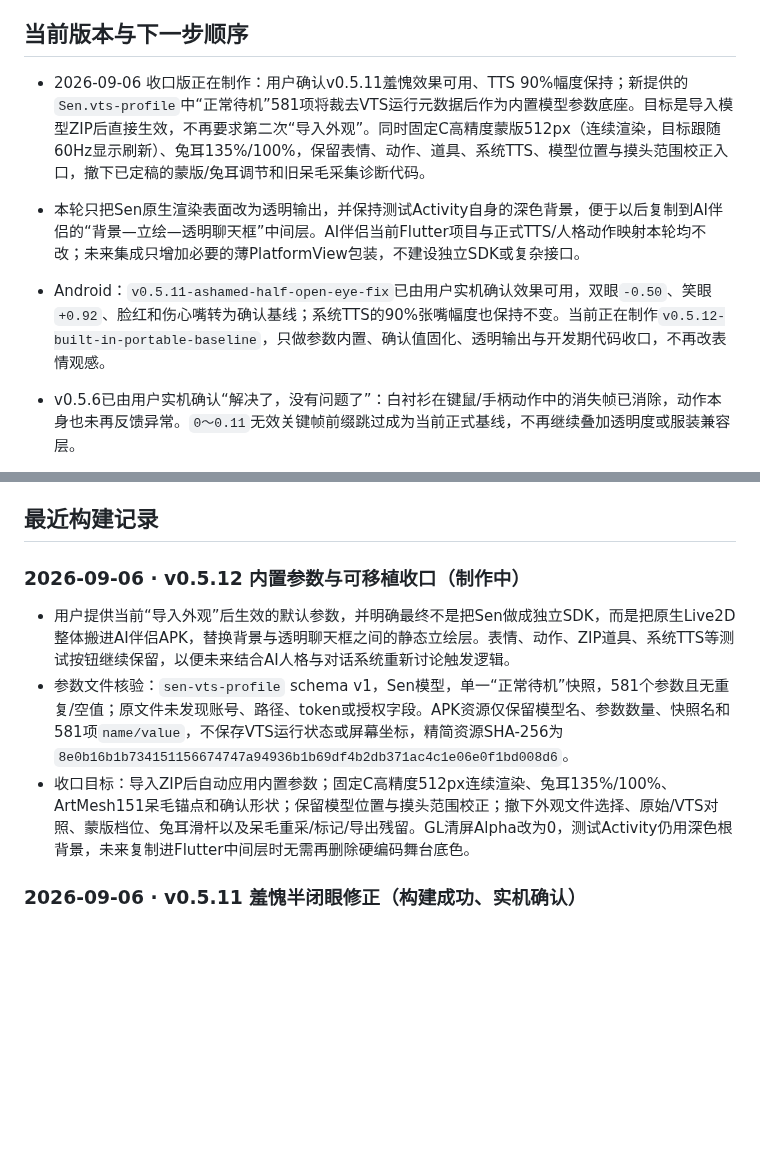
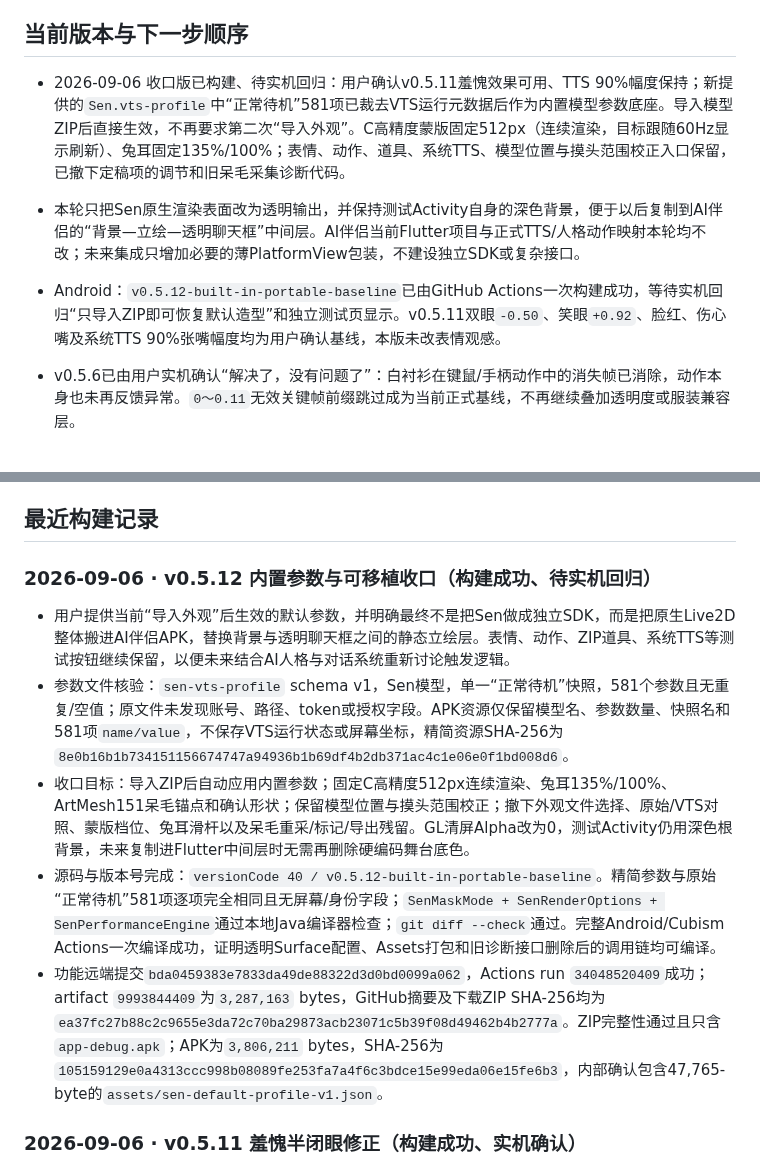
Before and after one commit to catkiss62/Sen-Live2D-Companion-Android, a Markdown page: docs/SEN_TASK_LEDGER.md, 2 parts joined by grey strips. GitHub-like rendering; blank space fills up the shorter version.

Commit message:
Record v0.5.12 APK build

```diff
--- a/docs/SEN_TASK_LEDGER.md
+++ b/docs/SEN_TASK_LEDGER.md
@@ -26,10 +26,10 @@ Sen 的长期静态错层已由C高精度蒙版解决，三套服装、原生物
 
 ## 当前版本与下一步顺序
 
-- 2026-09-06 收口版正在制作：用户确认v0.5.11羞愧效果可用、TTS 90%幅度保持；新提供的`Sen.vts-profile`中“正常待机”581项将裁去VTS运行元数据后作为内置模型参数底座。目标是导入模型ZIP后直接生效，不再要求第二次“导入外观”。同时固定C高精度蒙版512px（连续渲染，目标跟随60Hz显示刷新）、兔耳135%/100%，保留表情、动作、道具、系统TTS、模型位置与摸头范围校正入口，撤下已定稿的蒙版/兔耳调节和旧呆毛采集诊断代码。
+- 2026-09-06 收口版已构建、待实机回归：用户确认v0.5.11羞愧效果可用、TTS 90%幅度保持；新提供的`Sen.vts-profile`中“正常待机”581项已裁去VTS运行元数据后作为内置模型参数底座。导入模型ZIP后直接生效，不再要求第二次“导入外观”。C高精度蒙版固定512px（连续渲染，目标跟随60Hz显示刷新）、兔耳固定135%/100%；表情、动作、道具、系统TTS、模型位置与摸头范围校正入口保留，已撤下定稿项的调节和旧呆毛采集诊断代码。
 - 本轮只把Sen原生渲染表面改为透明输出，并保持测试Activity自身的深色背景，便于以后复制到AI伴侣的“背景—立绘—透明聊天框”中间层。AI伴侣当前Flutter项目与正式TTS/人格动作映射本轮均不改；未来集成只增加必要的薄PlatformView包装，不建设独立SDK或复杂接口。
 
-- Android：`v0.5.11-ashamed-half-open-eye-fix`已由用户实机确认效果可用，双眼`-0.50`、笑眼`+0.92`、脸红和伤心嘴转为确认基线；系统TTS的90%张嘴幅度也保持不变。当前正在制作`v0.5.12-built-in-portable-baseline`，只做参数内置、确认值固化、透明输出与开发期代码收口，不再改表情观感。
+- Android：`v0.5.12-built-in-portable-baseline`已由GitHub Actions一次构建成功，等待实机回归“只导入ZIP即可恢复默认造型”和独立测试页显示。v0.5.11双眼`-0.50`、笑眼`+0.92`、脸红、伤心嘴及系统TTS 90%张嘴幅度均为用户确认基线，本版未改表情观感。
 - v0.5.6已由用户实机确认“解决了，没有问题了”：白衬衫在键鼠/手柄动作中的消失帧已消除，动作本身也未再反馈异常。`0～0.11`无效关键帧前缀跳过成为当前正式基线，不再继续叠加透明度或服装兼容层。
 - v0.4.7实机确认：开启原生直通后呆毛大小/位置恢复原版且根部固定、运动正确。由此确认模型、Cubism Core与原生物理链没有问题；v0.4.6的12点估算、根部位移/旋转/柔性三滑杆路线正式废弃，不再要求用户继续试数值。
 - v0.4.8实机结果：导出确认根点`ArtMesh151/顶点8`、方向点`ArtMesh151/三角形21/5/22`及完整权重，固定根部调整已经生效且效果基本正确；用户只反馈视觉略向右偏。之后一次可选重采没有完成，但没有覆盖已成功锚点。
@@ -44,11 +44,13 @@ Sen 的长期静态错层已由C高精度蒙版解决，三套服装、原生物
 
 ## 最近构建记录
 
-### 2026-09-06 · v0.5.12 内置参数与可移植收口（制作中）
+### 2026-09-06 · v0.5.12 内置参数与可移植收口（构建成功、待实机回归）
 
 - 用户提供当前“导入外观”后生效的默认参数，并明确最终不是把Sen做成独立SDK，而是把原生Live2D整体搬进AI伴侣APK，替换背景与透明聊天框之间的静态立绘层。表情、动作、ZIP道具、系统TTS等测试按钮继续保留，以便未来结合AI人格与对话系统重新讨论触发逻辑。
 - 参数文件核验：`sen-vts-profile` schema v1，Sen模型，单一“正常待机”快照，581个参数且无重复/空值；原文件未发现账号、路径、token或授权字段。APK资源仅保留模型名、参数数量、快照名和581项`name/value`，不保存VTS运行状态或屏幕坐标，精简资源SHA-256为`8e0b16b1b734151156674747a94936b1b69df4b2db371ac4c1e06e0f1bd008d6`。
 - 收口目标：导入ZIP后自动应用内置参数；固定C高精度512px连续渲染、兔耳135%/100%、ArtMesh151呆毛锚点和确认形状；保留模型位置与摸头范围校正；撤下外观文件选择、原始/VTS对照、蒙版档位、兔耳滑杆以及呆毛重采/标记/导出残留。GL清屏Alpha改为0，测试Activity仍用深色根背景，未来复制进Flutter中间层时无需再删除硬编码舞台底色。
+- 源码与版本号完成：`versionCode 40 / v0.5.12-built-in-portable-baseline`。精简参数与原始“正常待机”581项逐项完全相同且无屏幕/身份字段；`SenMaskMode + SenRenderOptions + SenPerformanceEngine`通过本地Java编译器检查；`git diff --check`通过。完整Android/Cubism Actions一次编译成功，证明透明Surface配置、Assets打包和旧诊断接口删除后的调用链均可编译。
+- 功能远端提交`bda0459383e7833da49de88322d3d0bd0099a062`，Actions run `34048520409`成功；artifact `9993844409`为`3,287,163` bytes，GitHub摘要及下载ZIP SHA-256均为`ea37fc27b88c2c9655e3da72c70ba29873acb23071c5b39f08d49462b4b2777a`。ZIP完整性通过且只含`app-debug.apk`；APK为`3,806,211` bytes，SHA-256为`105159129e0a4313ccc998b08089fe253fa7a4f6c3bdce15e99eda06e15fe6b3`，内部确认包含47,765-byte的`assets/sen-default-profile-v1.json`。
 
 ### 2026-09-06 · v0.5.11 羞愧半闭眼修正（构建成功、实机确认）
 
```
